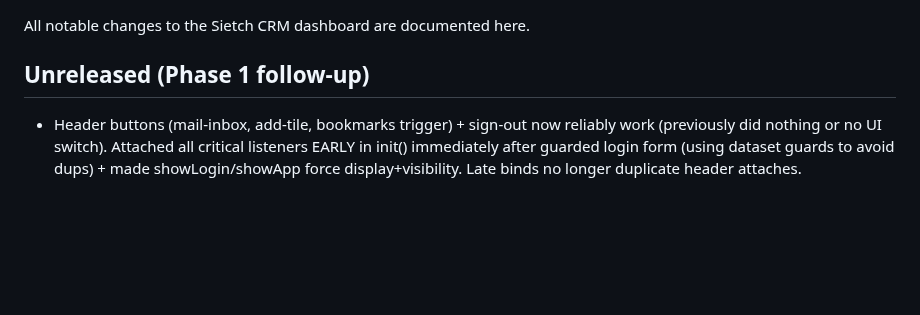
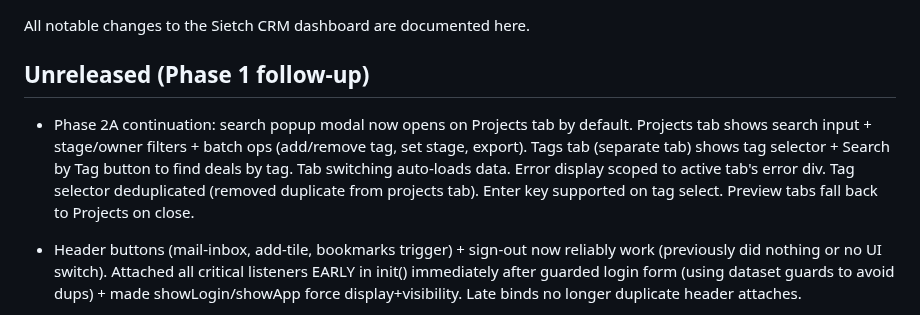
Before and after one commit to kachapman/onlyoffice-crm-kanban, a Markdown page: CHANGELOG.md, the part around the change. GitHub-like rendering; blank space fills up the shorter version.

Commit message:
Update AGENTS.md and CHANGELOG for Phase 2A tab wiring

```diff
--- a/CHANGELOG.md
+++ b/CHANGELOG.md
@@ -3,6 +3,8 @@
 All notable changes to the Sietch CRM dashboard are documented here.
 
 ## Unreleased (Phase 1 follow-up)
+
+- Phase 2A continuation: search popup modal now opens on Projects tab by default. Projects tab shows search input + stage/owner filters + batch ops (add/remove tag, set stage, export). Tags tab (separate tab) shows tag selector + Search by Tag button to find deals by tag. Tab switching auto-loads data. Error display scoped to active tab's error div. Tag selector deduplicated (removed duplicate from projects tab). Enter key supported on tag select. Preview tabs fall back to Projects on close.
 
 - Header buttons (mail-inbox, add-tile, bookmarks trigger) + sign-out now reliably work (previously did nothing or no UI switch). Attached all critical listeners EARLY in init() immediately after guarded login form (using dataset guards to avoid dups) + made showLogin/showApp force display+visibility. Late binds no longer duplicate header attaches.
 - Sign out: reliably switches the UI to the login screen immediately (no static dashboard until manual refresh). Wrapped logout fetch in try/catch (always proceed to showLogin); added explicit style.display toggles in showApp/showLogin for robustness.
```
Also changed, not shown: AGENTS.md (+1 -1 lines).
